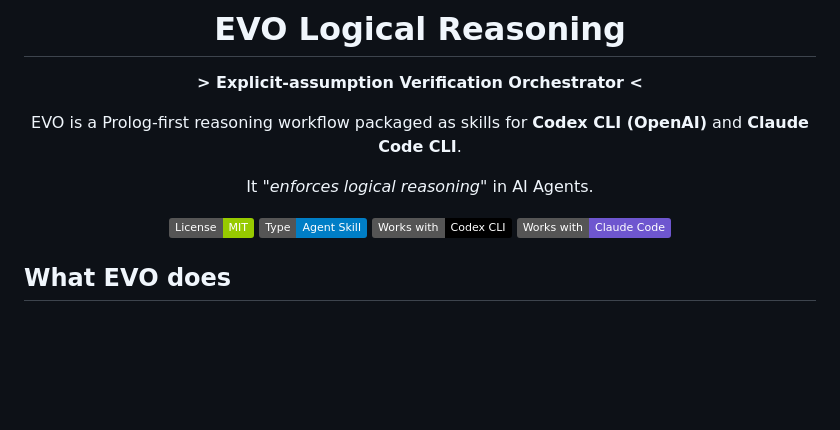
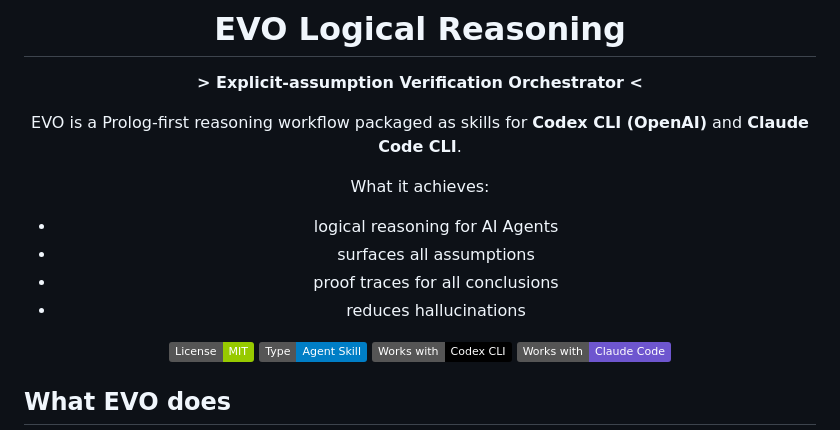
Before and after one commit to machinelearning2014/evo, a Markdown page: README.md, the part around the change. Drawn GitHub-style; badges without logos; blank space fills up the shorter version.

Commit message:
Enhance README with achievements of EVO
Added achievements section outlining key features.

```diff
--- a/README.md
+++ b/README.md
@@ -5,7 +5,11 @@
 
 EVO is a Prolog-first reasoning workflow packaged as skills for **Codex CLI (OpenAI)** and **Claude Code CLI**.
 
-It "_enforces logical reasoning_" in AI Agents.
+What it achieves:
+* logical reasoning for AI Agents
+* surfaces all assumptions
+* proof traces for all conclusions
+* reduces hallucinations
 
 [![License: MIT](https://img.shields.io/badge/License-MIT-green.svg)](LICENSE)
 ![Type: Agent Skill](https://img.shields.io/badge/Type-Agent%20Skill-blue)
```
